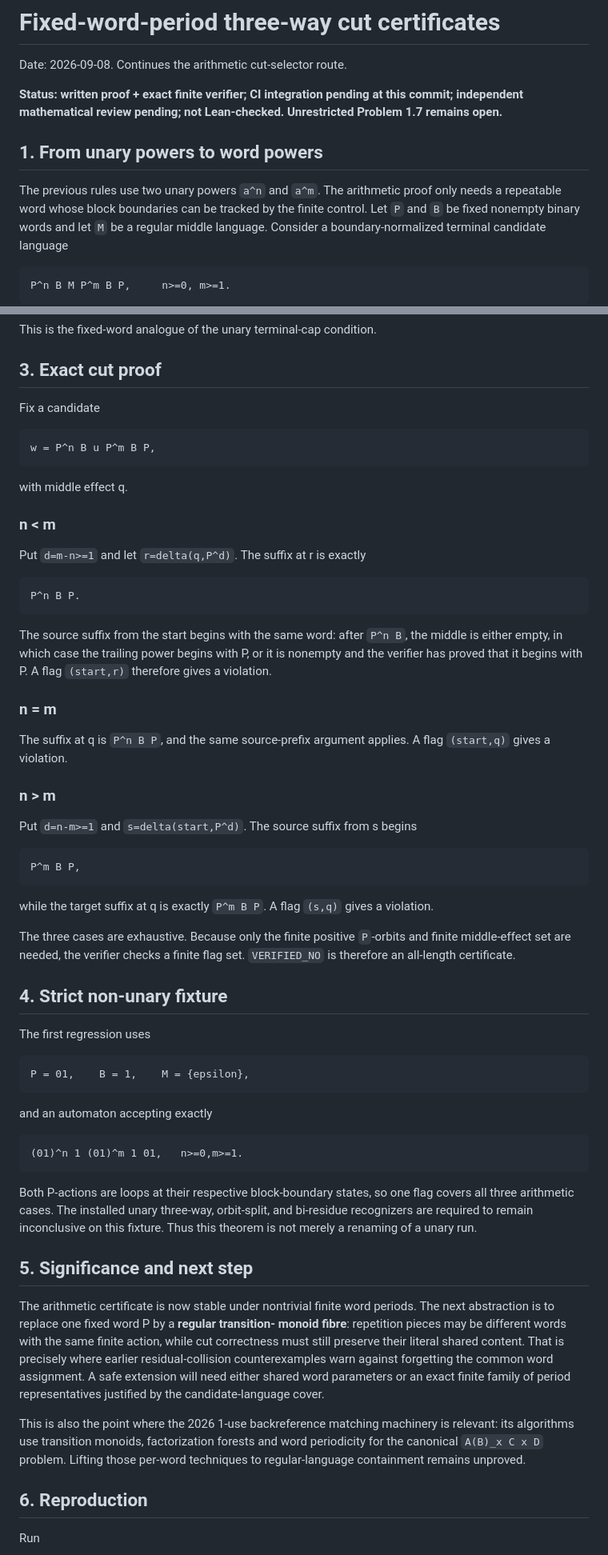
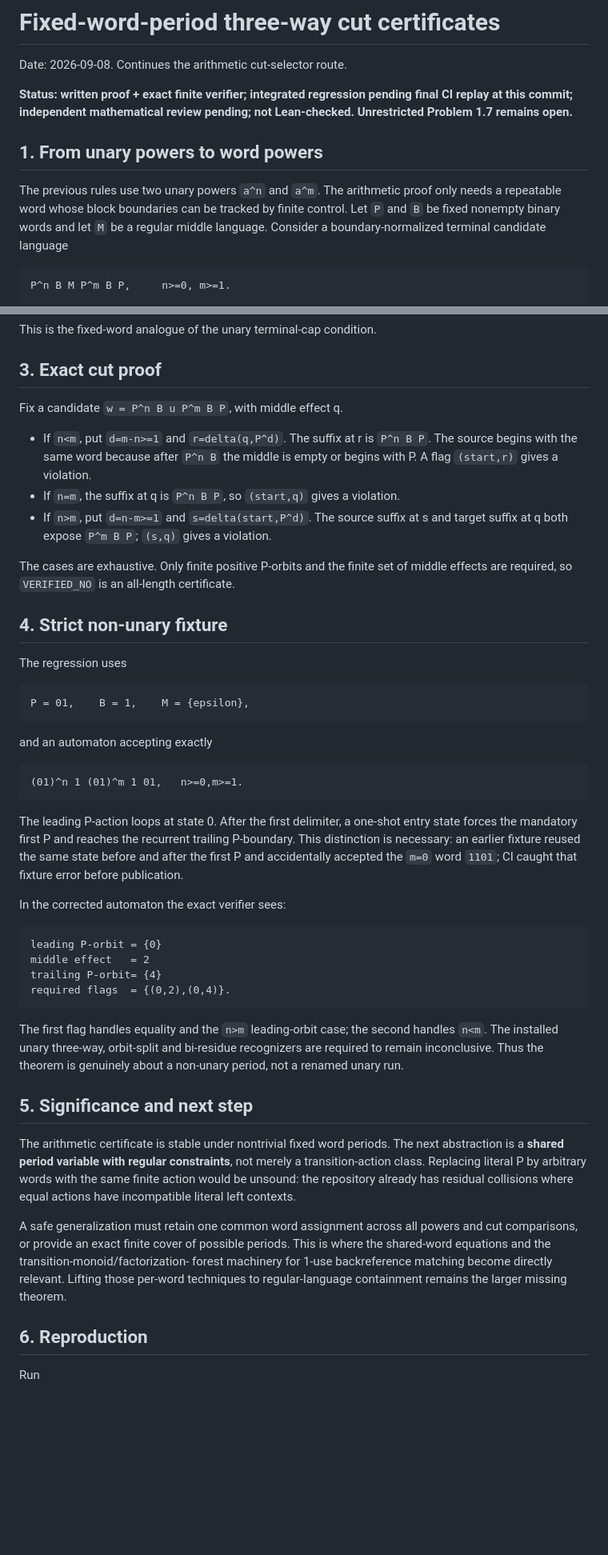
Before and after one commit to mhenglein/subtype-entailment, a Markdown page: notes/2026-09-08-word-period-cut-certificates.md, 2 parts joined by grey strips. Shown at 80% size. Drawn GitHub-style; blank space fills up the shorter version.

Commit message:
Correct fixed-word strict fixture proof record

```diff
--- a/notes/2026-09-08-word-period-cut-certificates.md
+++ b/notes/2026-09-08-word-period-cut-certificates.md
@@ -2,14 +2,14 @@
 
 Date: 2026-09-08. Continues the arithmetic cut-selector route.
 
-**Status: written proof + exact finite verifier; CI integration pending at this
-commit; independent mathematical review pending; not Lean-checked. Unrestricted
-Problem 1.7 remains open.**
+**Status: written proof + exact finite verifier; integrated regression pending
+final CI replay at this commit; independent mathematical review pending; not
+Lean-checked. Unrestricted Problem 1.7 remains open.**
 
 ## 1. From unary powers to word powers
 
 The previous rules use two unary powers `a^n` and `a^m`. The arithmetic proof
-only needs a repeatable word whose block boundaries can be tracked by the finite
+only needs a repeatable word whose block boundaries can be tracked by finite
 control. Let `P` and `B` be fixed nonempty binary words and let `M` be a regular
 middle language. Consider a boundary-normalized terminal candidate language
 
@@ -39,44 +39,21 @@ This is the fixed-word analogue of the unary terminal-cap condition.
 
 ## 3. Exact cut proof
 
-Fix a candidate
+Fix a candidate `w = P^n B u P^m B P`, with middle effect q.
 
-    w = P^n B u P^m B P,
+- If `n<m`, put `d=m-n>=1` and `r=delta(q,P^d)`. The suffix at r is
+  `P^n B P`. The source begins with the same word because after `P^n B` the
+  middle is empty or begins with P. A flag `(start,r)` gives a violation.
+- If `n=m`, the suffix at q is `P^n B P`, so `(start,q)` gives a violation.
+- If `n>m`, put `d=n-m>=1` and `s=delta(start,P^d)`. The source suffix at s
+  and target suffix at q both expose `P^m B P`; `(s,q)` gives a violation.
 
-with middle effect q.
-
-### n < m
-
-Put `d=m-n>=1` and let `r=delta(q,P^d)`. The suffix at r is exactly
-
-    P^n B P.
-
-The source suffix from the start begins with the same word: after `P^n B`, the
-middle is either empty, in which case the trailing power begins with P, or it is
-nonempty and the verifier has proved that it begins with P. A flag `(start,r)`
-therefore gives a violation.
-
-### n = m
-
-The suffix at q is `P^n B P`, and the same source-prefix argument applies.
-A flag `(start,q)` gives a violation.
-
-### n > m
-
-Put `d=n-m>=1` and `s=delta(start,P^d)`. The source suffix from s begins
-
-    P^m B P,
-
-while the target suffix at q is exactly `P^m B P`. A flag `(s,q)` gives a
-violation.
-
-The three cases are exhaustive. Because only the finite positive `P`-orbits and
-finite middle-effect set are needed, the verifier checks a finite flag set.
-`VERIFIED_NO` is therefore an all-length certificate.
+The cases are exhaustive. Only finite positive P-orbits and the finite set of
+middle effects are required, so `VERIFIED_NO` is an all-length certificate.
 
 ## 4. Strict non-unary fixture
 
-The first regression uses
+The regression uses
 
     P = 01,    B = 1,    M = {epsilon},
 
@@ -84,26 +61,38 @@ and an automaton accepting exactly
 
     (01)^n 1 (01)^m 1 01,   n>=0,m>=1.
 
-Both P-actions are loops at their respective block-boundary states, so one flag
-covers all three arithmetic cases. The installed unary three-way, orbit-split,
-and bi-residue recognizers are required to remain inconclusive on this fixture.
-Thus this theorem is not merely a renaming of a unary run.
+The leading P-action loops at state 0. After the first delimiter, a one-shot
+entry state forces the mandatory first P and reaches the recurrent trailing
+P-boundary. This distinction is necessary: an earlier fixture reused the same
+state before and after the first P and accidentally accepted the `m=0` word
+`1101`; CI caught that fixture error before publication.
+
+In the corrected automaton the exact verifier sees:
+
+    leading P-orbit = {0}
+    middle effect   = 2
+    trailing P-orbit= {4}
+    required flags  = {(0,2),(0,4)}.
+
+The first flag handles equality and the `n>m` leading-orbit case; the second
+handles `n<m`. The installed unary three-way, orbit-split and bi-residue
+recognizers are required to remain inconclusive. Thus the theorem is genuinely
+about a non-unary period, not a renamed unary run.
 
 ## 5. Significance and next step
 
-The arithmetic certificate is now stable under nontrivial finite word periods.
-The next abstraction is to replace one fixed word P by a **regular transition-
-monoid fibre**: repetition pieces may be different words with the same finite
-action, while cut correctness must still preserve their literal shared content.
-That is precisely where earlier residual-collision counterexamples warn against
-forgetting the common word assignment. A safe extension will need either shared
-word parameters or an exact finite family of period representatives justified
-by the candidate-language cover.
+The arithmetic certificate is stable under nontrivial fixed word periods. The
+next abstraction is a **shared period variable with regular constraints**, not
+merely a transition-action class. Replacing literal P by arbitrary words with
+the same finite action would be unsound: the repository already has residual
+collisions where equal actions have incompatible literal left contexts.
 
-This is also the point where the 2026 1-use backreference matching machinery is
-relevant: its algorithms use transition monoids, factorization forests and word
-periodicity for the canonical `A(B)_x C x D` problem. Lifting those per-word
-techniques to regular-language containment remains unproved.
+A safe generalization must retain one common word assignment across all powers
+and cut comparisons, or provide an exact finite cover of possible periods. This
+is where the shared-word equations and the transition-monoid/factorization-
+forest machinery for 1-use backreference matching become directly relevant.
+Lifting those per-word techniques to regular-language containment remains the
+larger missing theorem.
 
 ## 6. Reproduction
 
```
